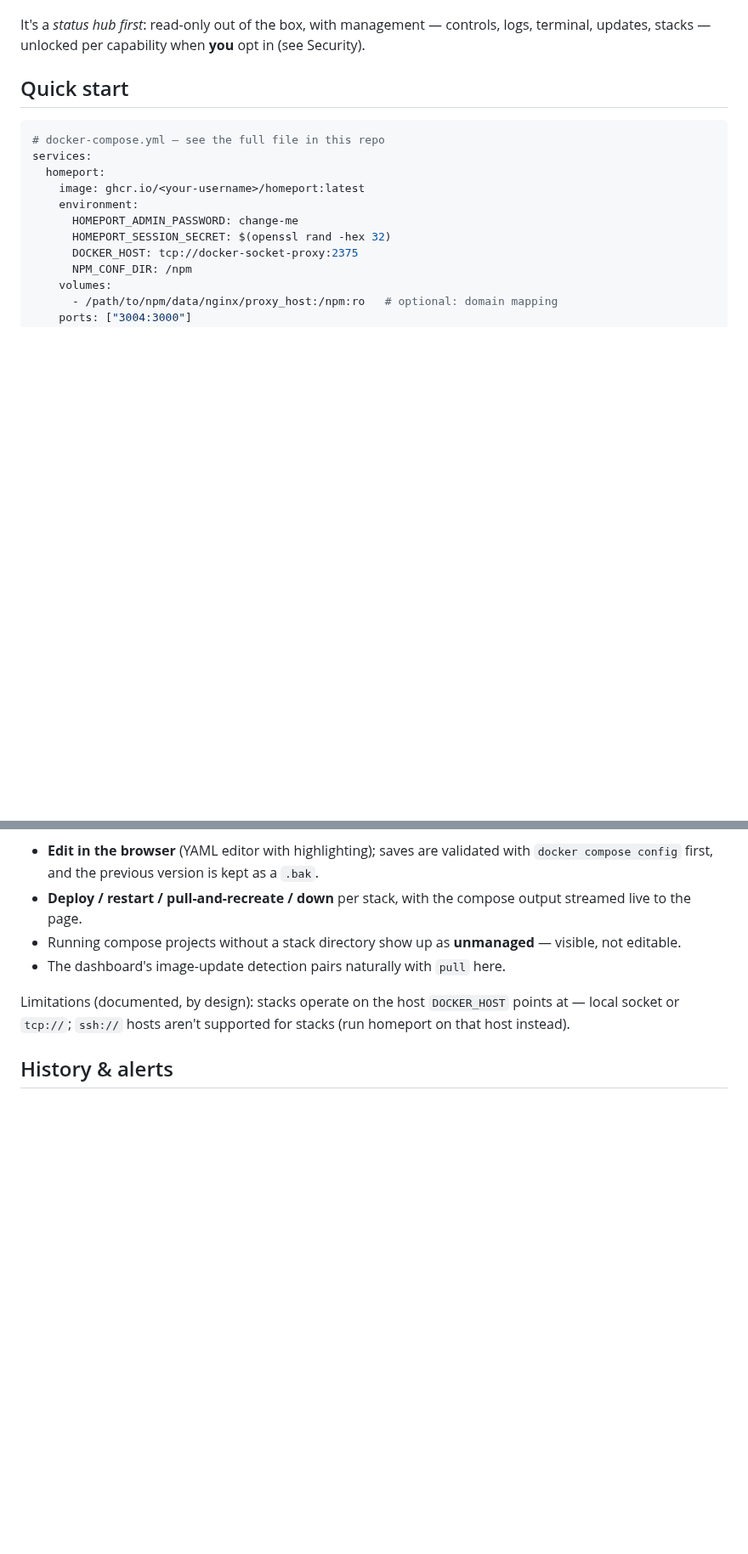
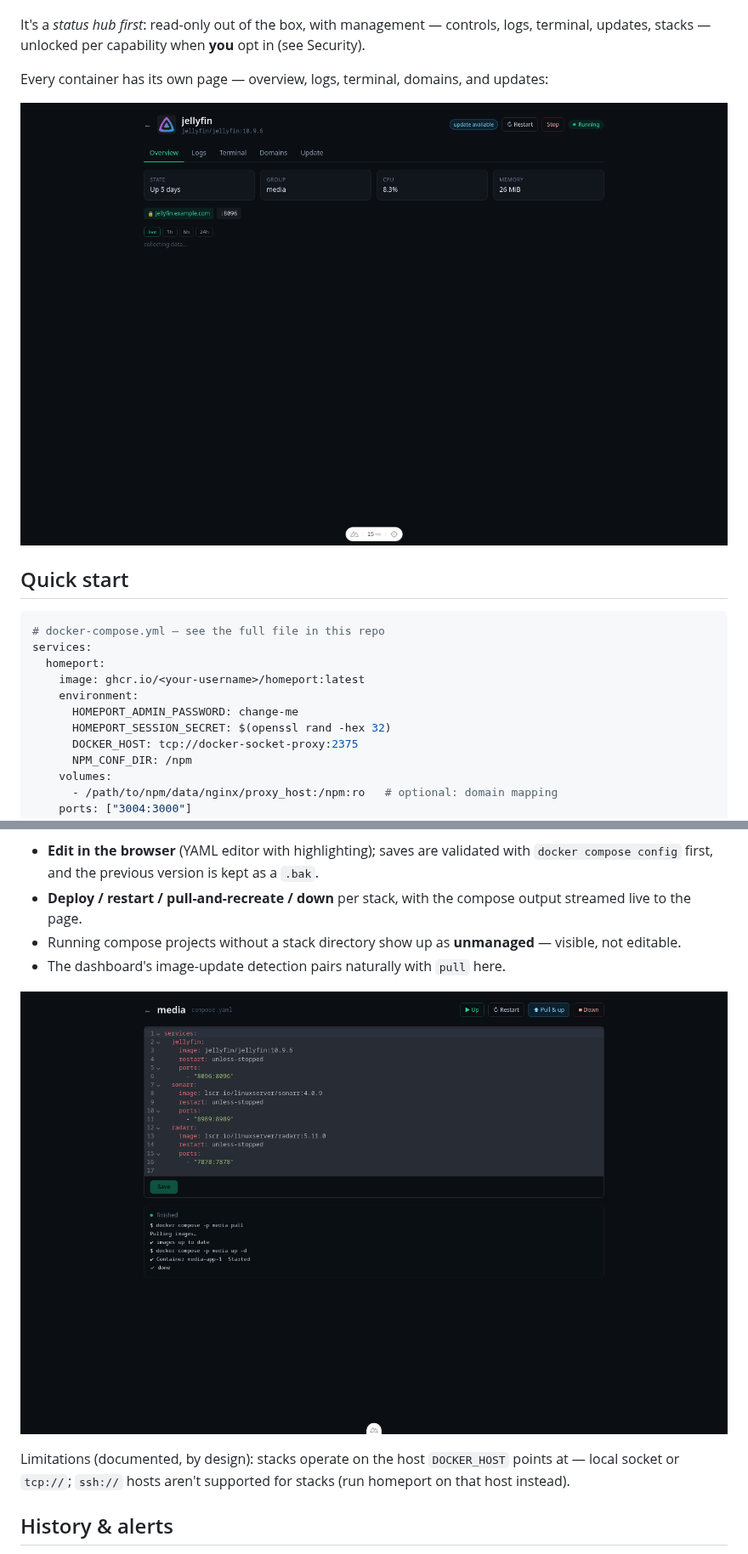
Before and after one commit to JustinAlink/homeport, a Markdown page: README.md, 2 parts joined by grey strips. Shown at 85% size. Rendered like a GitHub page; pictures changed too: docs/service-page.png (added), docs/stacks.png (added); blank space fills up the shorter version.

```diff
--- a/README.md
+++ b/README.md
@@ -42,6 +39,10 @@ homeport reads it all live:
 
 It's a *status hub first*: read-only out of the box, with management — controls, logs,
 terminal, updates, stacks — unlocked per capability when **you** opt in (see Security).
+
+Every container has its own page — overview, logs, terminal, domains, and updates:
+
+![service page](docs/service-page.png)
 
 ## Quick start
 
@@ -220,6 +221,8 @@ project name:
   not editable.
 - The dashboard's image-update detection pairs naturally with `pull` here.
 
+![compose stack editor](docs/stacks.png)
+
 Limitations (documented, by design): stacks operate on the host `DOCKER_HOST` points at —
 local socket or `tcp://`; `ssh://` hosts aren't supported for stacks (run homeport on that
 host instead).
```
Also changed, not shown: other parts of README.md (+4 -7 lines), docs/screenshot.png, 1 other file.
